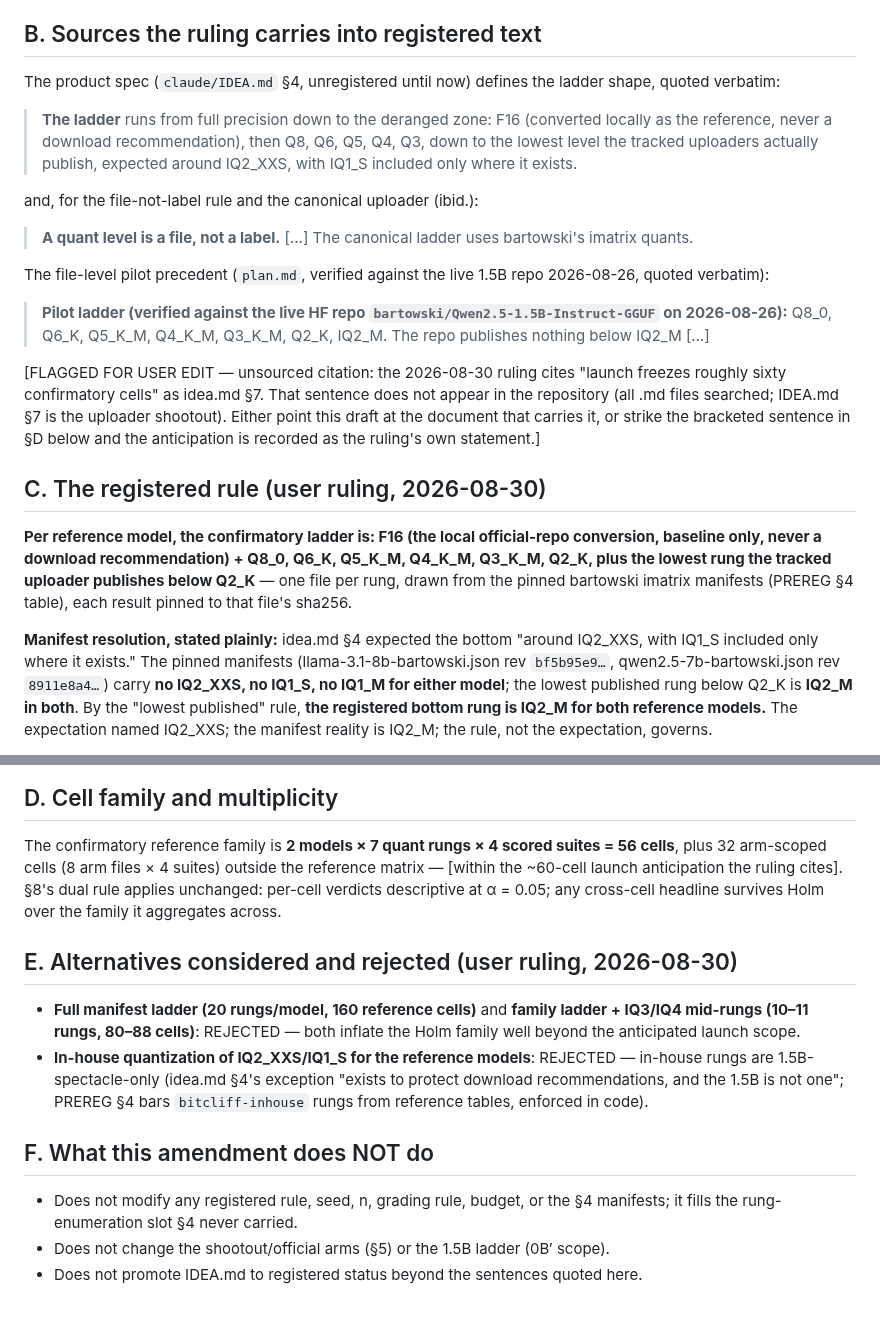
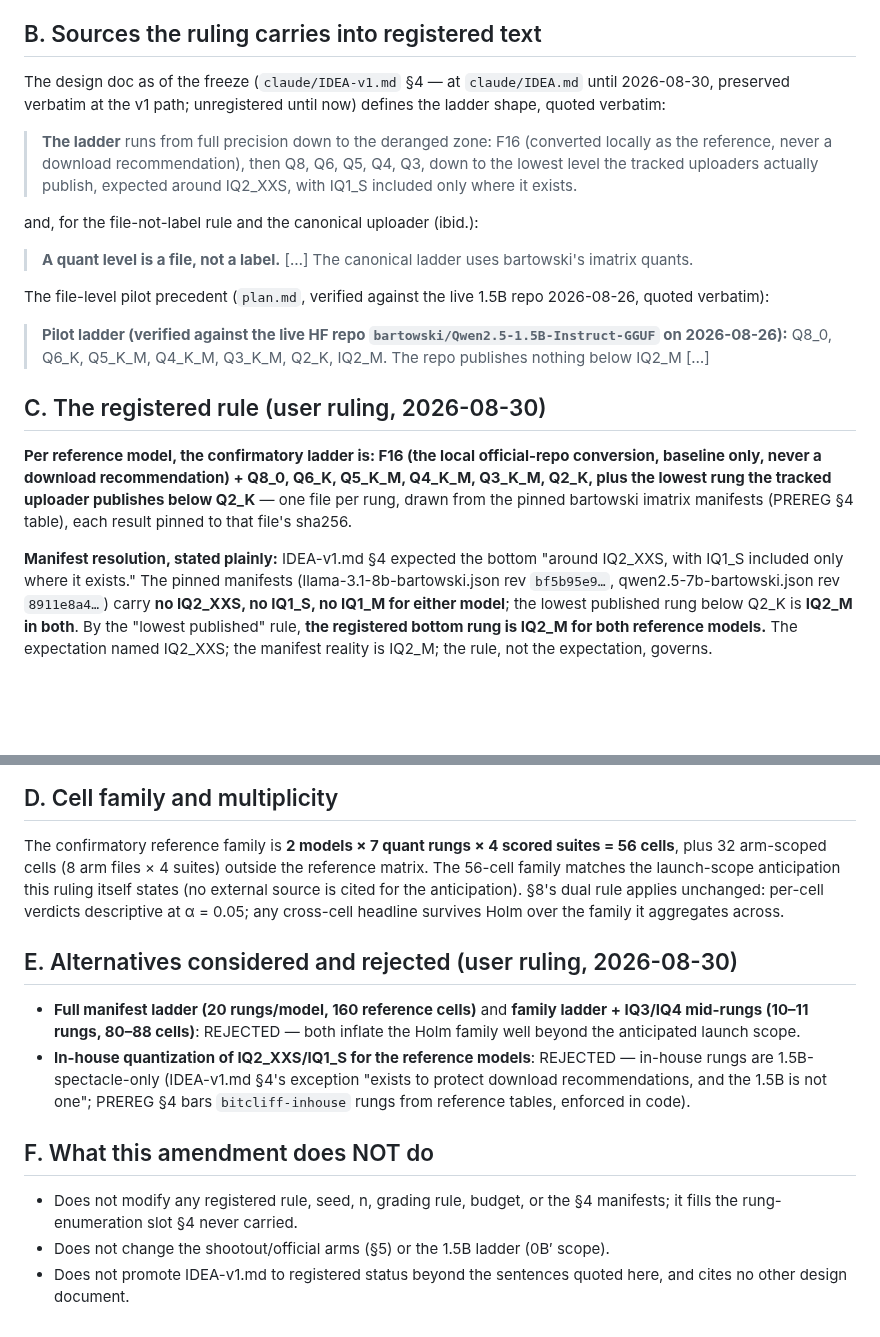
Before and after one commit to Rishik-Chakraborty/BitCliff, a Markdown page: AMENDMENT2_DRAFT.md, 2 parts joined by grey strips. GitHub-like rendering; blank space fills up the shorter version.

Commit message:
docs: Amendment 2 draft corrected per ruling — ~60 citation struck, all citations to IDEA-v1.md, v2 cited nowhere
Co-Authored-By: Claude Fable 5 <noreply@anthropic.com>
Claude-Session: https://claude.ai/code/session_01TJk1MzJmqt362B9EKQvVaq

```diff
--- a/AMENDMENT2_DRAFT.md
+++ b/AMENDMENT2_DRAFT.md
@@ -38,8 +38,9 @@ before any confirmatory run; resolved by user ruling 2026-08-30.
 
 ## B. Sources the ruling carries into registered text
 
-The product spec (`claude/IDEA.md` §4, unregistered until now) defines
-the ladder shape, quoted verbatim:
+The design doc as of the freeze (`claude/IDEA-v1.md` §4 — at
+`claude/IDEA.md` until 2026-08-30, preserved verbatim at the v1 path;
+unregistered until now) defines the ladder shape, quoted verbatim:
 
 > **The ladder** runs from full precision down to the deranged zone: F16
 > (converted locally as the reference, never a download recommendation),
@@ -60,13 +61,6 @@ repo 2026-08-26, quoted verbatim):
 > Q5_K_M, Q4_K_M, Q3_K_M, Q2_K, IQ2_M. The repo publishes nothing below
 > IQ2_M […]
 
-[FLAGGED FOR USER EDIT — unsourced citation: the 2026-08-30 ruling cites
-"launch freezes roughly sixty confirmatory cells" as idea.md §7. That
-sentence does not appear in the repository (all .md files searched;
-IDEA.md §7 is the uploader shootout). Either point this draft at the
-document that carries it, or strike the bracketed sentence in §D below
-and the anticipation is recorded as the ruling's own statement.]
-
 ## C. The registered rule (user ruling, 2026-08-30)
 
 **Per reference model, the confirmatory ladder is: F16 (the local
@@ -76,7 +70,7 @@ lowest rung the tracked uploader publishes below Q2_K** — one file per
 rung, drawn from the pinned bartowski imatrix manifests (PREREG §4
 table), each result pinned to that file's sha256.
 
-**Manifest resolution, stated plainly:** idea.md §4 expected the bottom
+**Manifest resolution, stated plainly:** IDEA-v1.md §4 expected the bottom
 "around IQ2_XXS, with IQ1_S included only where it exists." The pinned
 manifests (llama-3.1-8b-bartowski.json rev `bf5b95e9…`,
 qwen2.5-7b-bartowski.json rev `8911e8a4…`) carry **no IQ2_XXS, no IQ1_S,
@@ -99,8 +93,9 @@ unchanged by this amendment.
 
 The confirmatory reference family is **2 models × 7 quant rungs × 4
 scored suites = 56 cells**, plus 32 arm-scoped cells (8 arm files × 4
-suites) outside the reference matrix — [within the ~60-cell launch
-anticipation the ruling cites]. §8's dual rule applies unchanged:
+suites) outside the reference matrix. The 56-cell family matches the
+launch-scope anticipation this ruling itself states (no external source
+is cited for the anticipation). §8's dual rule applies unchanged:
 per-cell verdicts descriptive at α = 0.05; any cross-cell headline
 survives Holm over the family it aggregates across.
 
@@ -111,7 +106,7 @@ survives Holm over the family it aggregates across.
   REJECTED — both inflate the Holm family well beyond the anticipated
   launch scope.
 - **In-house quantization of IQ2_XXS/IQ1_S for the reference models**:
-  REJECTED — in-house rungs are 1.5B-spectacle-only (idea.md §4's
+  REJECTED — in-house rungs are 1.5B-spectacle-only (IDEA-v1.md §4's
   exception "exists to protect download recommendations, and the 1.5B is
   not one"; PREREG §4 bars `bitcliff-inhouse` rungs from reference
   tables, enforced in code).
@@ -122,5 +117,5 @@ survives Holm over the family it aggregates across.
   the §4 manifests; it fills the rung-enumeration slot §4 never carried.
 - Does not change the shootout/official arms (§5) or the 1.5B ladder
   (0B′ scope).
-- Does not promote IDEA.md to registered status beyond the sentences
-  quoted here.
+- Does not promote IDEA-v1.md to registered status beyond the sentences
+  quoted here, and cites no other design document.
```
